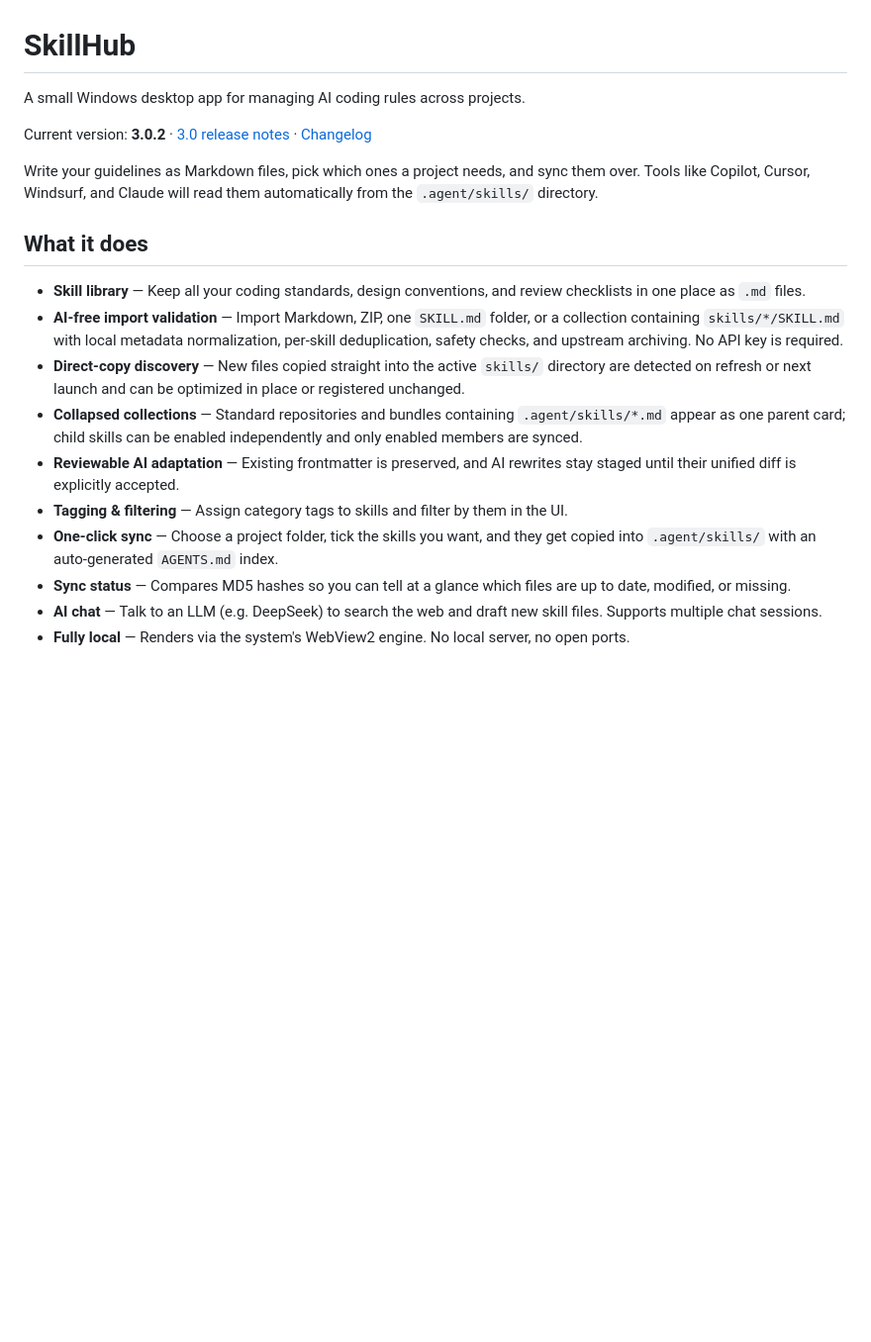
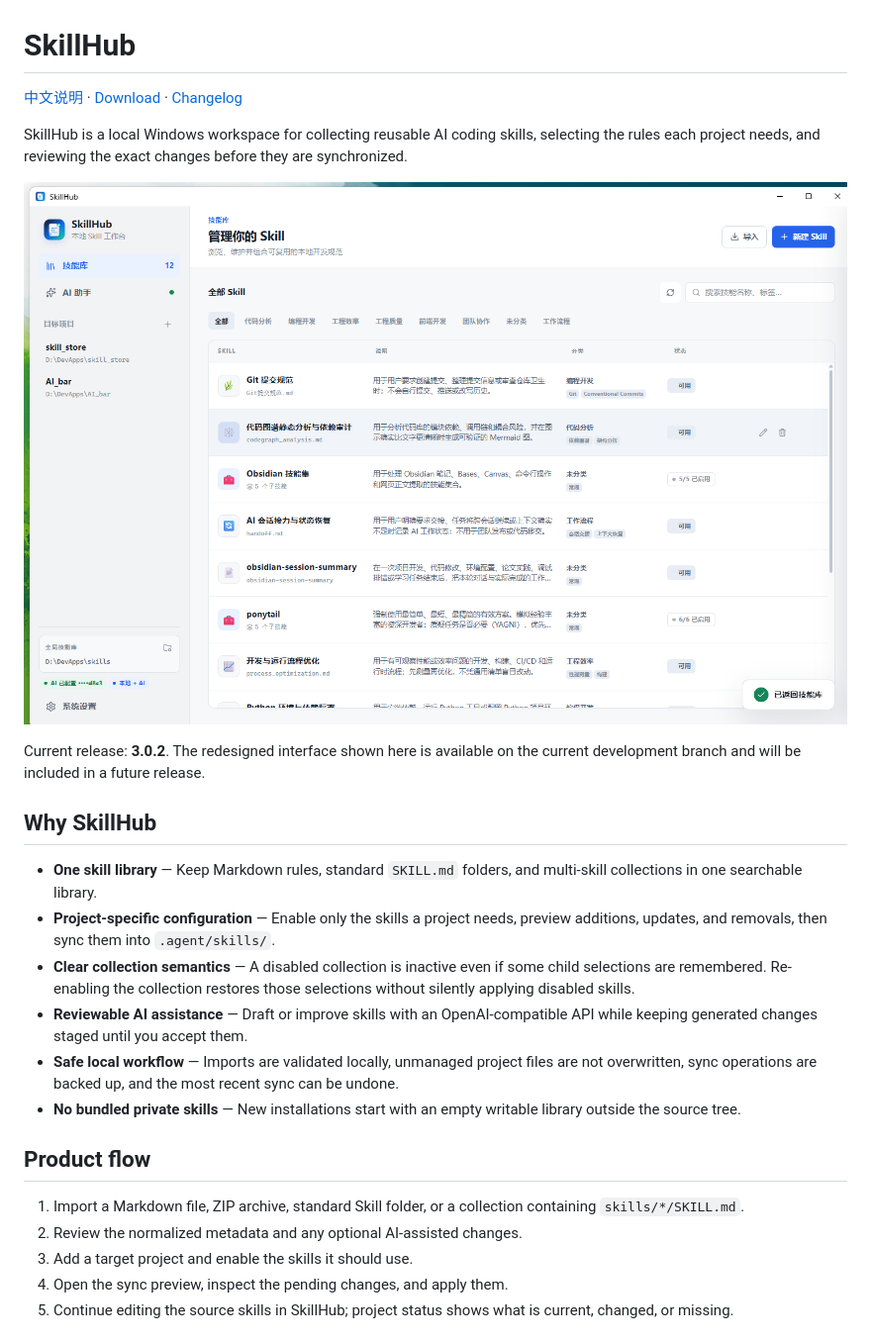
Before and after one commit to w1ndwill/skill_store, a Markdown page: README.md, the part around one of its changes. Shown at 99% size. Rendered like a GitHub page; pictures changed too: docs/screenshots/skill-library.png (added); blank space fills up the shorter version.

```diff
--- a/README.md
+++ b/README.md
@@ -1,20 +1,27 @@
 # SkillHub
 
-A small Windows desktop app for managing AI coding rules across projects.
+[中文说明](README_ZH.md) · [Download](https://github.com/w1ndwill/skill_store/releases) · [Changelog](CHANGELOG.md)
 
-Current version: **3.0.2** · [3.0 release notes](docs/RELEASE_3.0.md) · [Changelog](CHANGELOG.md)
+SkillHub is a local Windows workspace for collecting reusable AI coding skills, selecting the rules each project needs, and reviewing the exact changes before they are synchronized.
 
-Write your guidelines as Markdown files, pick which ones a project needs, and sync them over. Tools like Copilot, Cursor, Windsurf, and Claude will read them automatically from the `.agent/skills/` directory.
+![SkillHub skill library](docs/screenshots/skill-library.png)
 
-## What it does
+Current release: **3.0.2**. The redesigned interface shown here is available on the current development branch and will be included in a future release.
 
-- **Skill library** — Keep all your coding standards, design conventions, and review checklists in one place as `.md` files.
-- **AI-free import validation** — Import Markdown, ZIP, one `SKILL.md` folder, or a collection containing `skills/*/SKILL.md` with local metadata normalization, per-skill deduplication, safety checks, and upstream archiving. No API key is required.
-- **Direct-copy discovery** — New files copied straight into the active `skills/` directory are detected on refresh or next launch and can be optimized in place or registered unchanged.
-- **Collapsed collections** — Standard repositories and bundles containing `.agent/skills/*.md` appear as one parent card; child skills can be enabled independently and only enabled members are synced.
-- **Reviewable AI adaptation** — Existing frontmatter is preserved, and AI rewrites stay staged until their unified diff is explicitly accepted.
-- **Tagging & filtering** — Assign category tags to skills and filter by them in the UI.
-- **One-click sync** — Choose a project folder, tick the skills you want, and they get copied into `.agent/skills/` with an auto-generated `AGENTS.md` index.
-- **Sync status** — Compares MD5 hashes so you can tell at a glance which files are up to date, modified, or missing.
-- **AI chat** — Talk to an LLM (e.g. DeepSeek) to search the web and draft new skill files. Supports multiple chat sessions.
-- **Fully local** — Renders via the system's WebView2 engine. No local server, no open ports.
+## Why SkillHub
+
+- **One skill library** — Keep Markdown rules, standard `SKILL.md` folders, and multi-skill collections in one searchable library.
+- **Project-specific configuration** — Enable only the skills a project needs, preview additions, updates, and removals, then sync them into `.agent/skills/`.
+- **Clear collection semantics** — A disabled collection is inactive even if some child selections are remembered. Re-enabling the collection restores those selections without silently applying disabled skills.
+- **Reviewable AI assistance** — Draft or improve skills with an OpenAI-compatible API while keeping generated changes staged until you accept them.
+- **Safe local workflow** — Imports are validated locally, unmanaged project files are not overwritten, sync operations are backed up, and the most recent sync can be undone.
+- **No bundled private skills** — New installations start with an empty writable library outside the source tree.
+
+## Product flow
+
+1. Import a Markdown file, ZIP archive, standard Skill folder, or a collection containing `skills/*/SKILL.md`.
+2. Review the normalized metadata and any optional AI-assisted changes.
+3. Add a target project and enable the skills it should use.
+4. Open the sync preview, inspect the pending changes, and apply them.
+5. Continue editing the source skills in SkillHub; project status shows what is current, changed, or missing.
+
```
Also changed, not shown: other parts of README.md (+64 -26 lines), CHANGELOG.md (+18 -0 lines), README_ZH.md (+85 -40 lines), docs/screenshots/ai-assistant.png (added), docs/screenshots/collection-manager.png (added), docs/screenshots/project-configuration.png (added), docs/screenshots/skill-detail.png (added), 4 other files.
